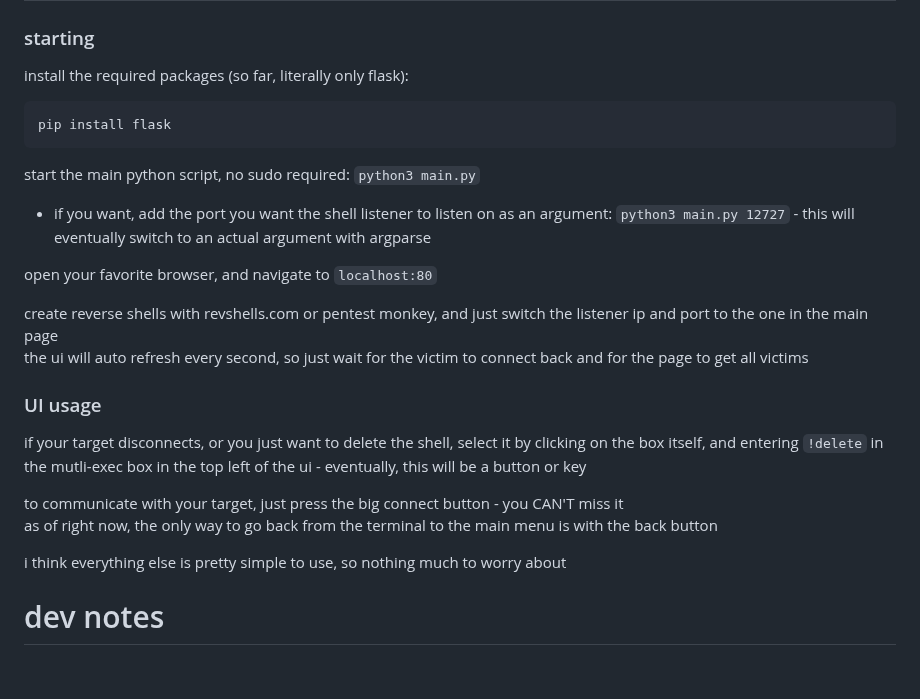
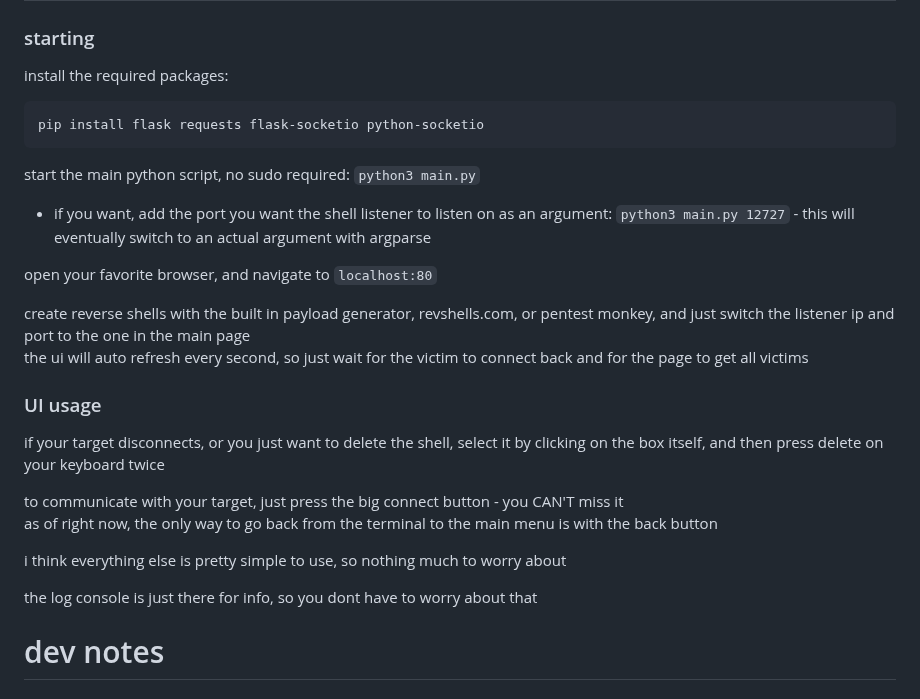
Before and after one commit to A1Swartz/butane-c2, a Markdown page: README.md, the part around the change. Drawn GitHub-style.

````diff
--- a/README.md
+++ b/README.md
@@ -17,9 +17,9 @@ a lightweight, multiplayer, http reverse shell C2, with autorun stages - support
 # usage
 
 ### starting
-install the required packages (so far, literally only flask):
+install the required packages:
 ```
-pip install flask
+pip install flask requests flask-socketio python-socketio
 ```
 
 start the main python script, no sudo required: `python3 main.py`
@@ -27,16 +27,18 @@ start the main python script, no sudo required: `python3 main.py`
 
 open your favorite browser, and navigate to `localhost:80`
 
-create reverse shells with revshells.com or pentest monkey, and just switch the listener ip and port to the one in the main page
+create reverse shells with the built in payload generator, revshells.com, or pentest monkey, and just switch the listener ip and port to the one in the main page
 the ui will auto refresh every second, so just wait for the victim to connect back and for the page to get all victims
 
 ### UI usage
-if your target disconnects, or you just want to delete the shell, select it by clicking on the box itself, and entering `!delete` in the mutli-exec box in the top left of the ui - eventually, this will be a button or key
+if your target disconnects, or you just want to delete the shell, select it by clicking on the box itself, and then press delete on your keyboard twice
 
 to communicate with your target, just press the big connect button - you CAN'T miss it
 as of right now, the only way to go back from the terminal to the main menu is with the back button
 
 i think everything else is pretty simple to use, so nothing much to worry about
+
+the log console is just there for info, so you dont have to worry about that
 
 # dev notes
 ### current actually supported communication methods
````
